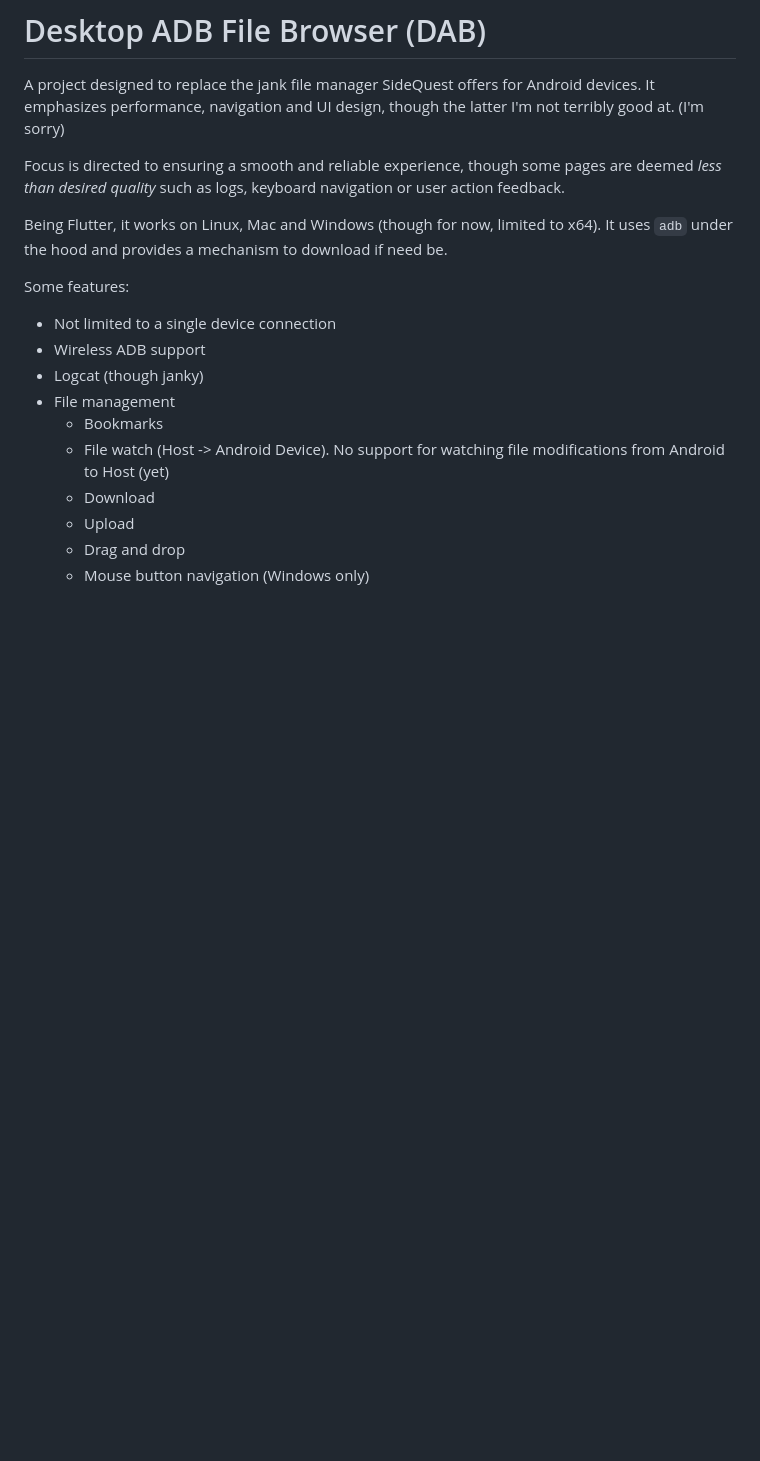
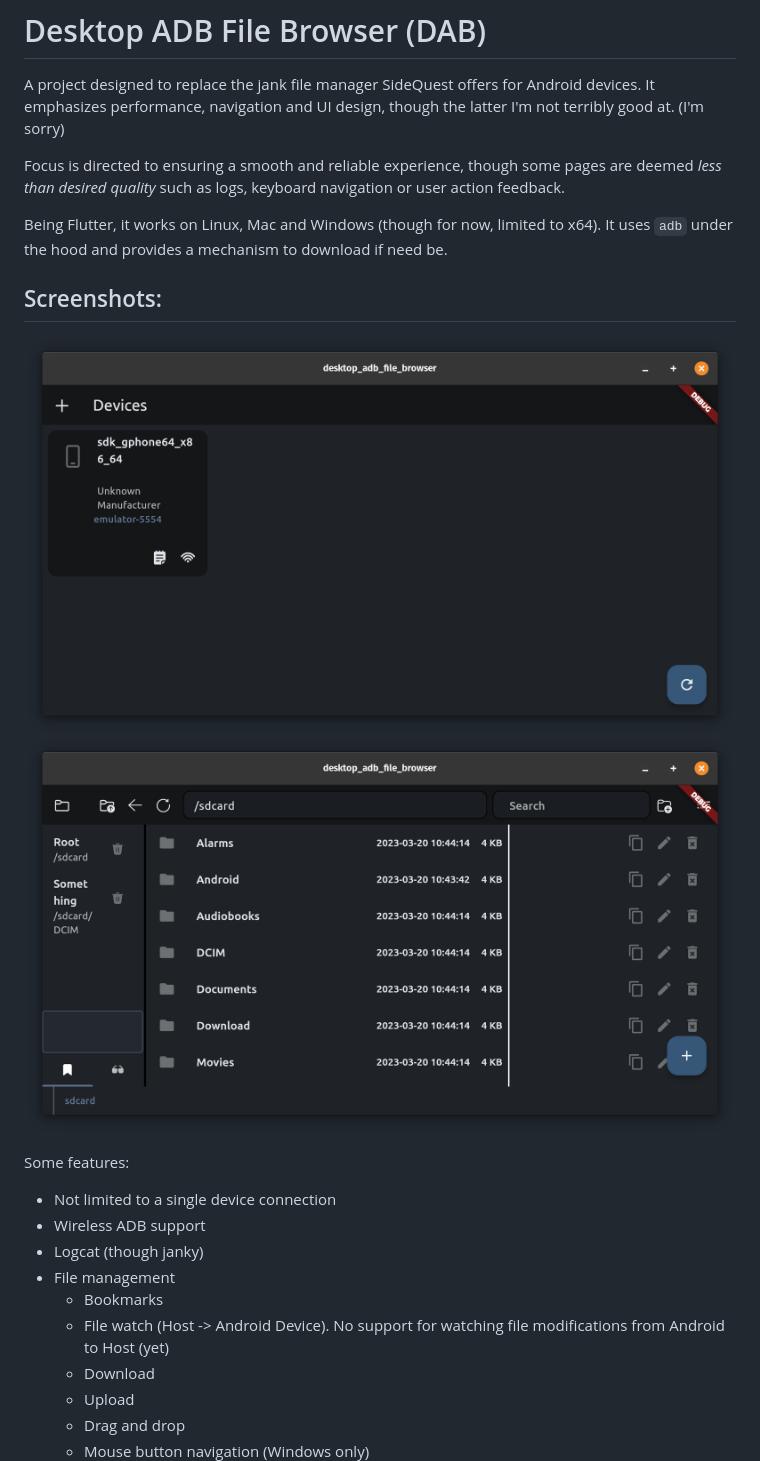
Before and after one commit to Fernthedev/desktop_adb_file_browser, a Markdown page: README.md, the part around the change. Drawn GitHub-style; pictures changed too: docs/devices.png (added), docs/file_manager.png (added); blank space fills up the shorter version.

Commit message:
Add images

```diff
--- a/README.md
+++ b/README.md
@@ -6,6 +6,10 @@ Focus is directed to ensuring a smooth and reliable experience, though some page
 
 Being Flutter, it works on Linux, Mac and Windows (though for now, limited to x64).
 It uses `adb` under the hood and provides a mechanism to download if need be.
+
+## Screenshots:
+![Devices](./docs/devices.png)
+![File Manager](./docs/file_manager.png)
 
 Some features:
 - Not limited to a single device connection
```
